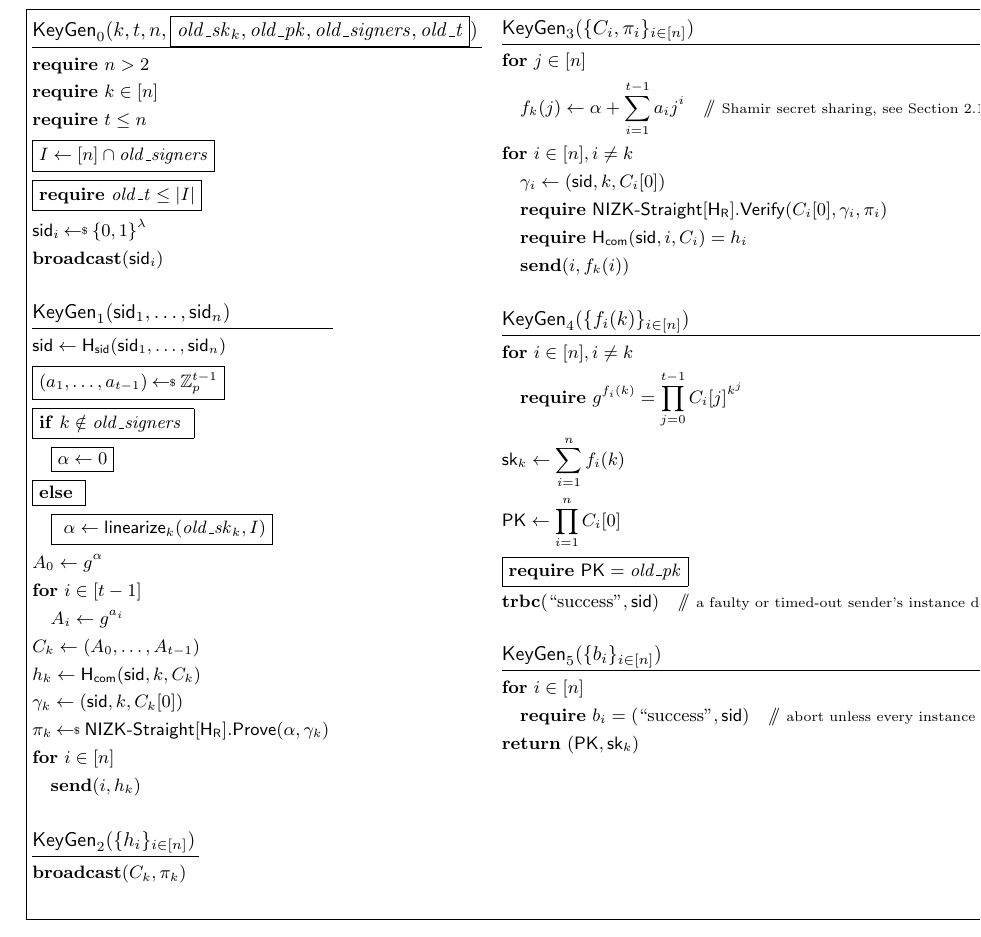
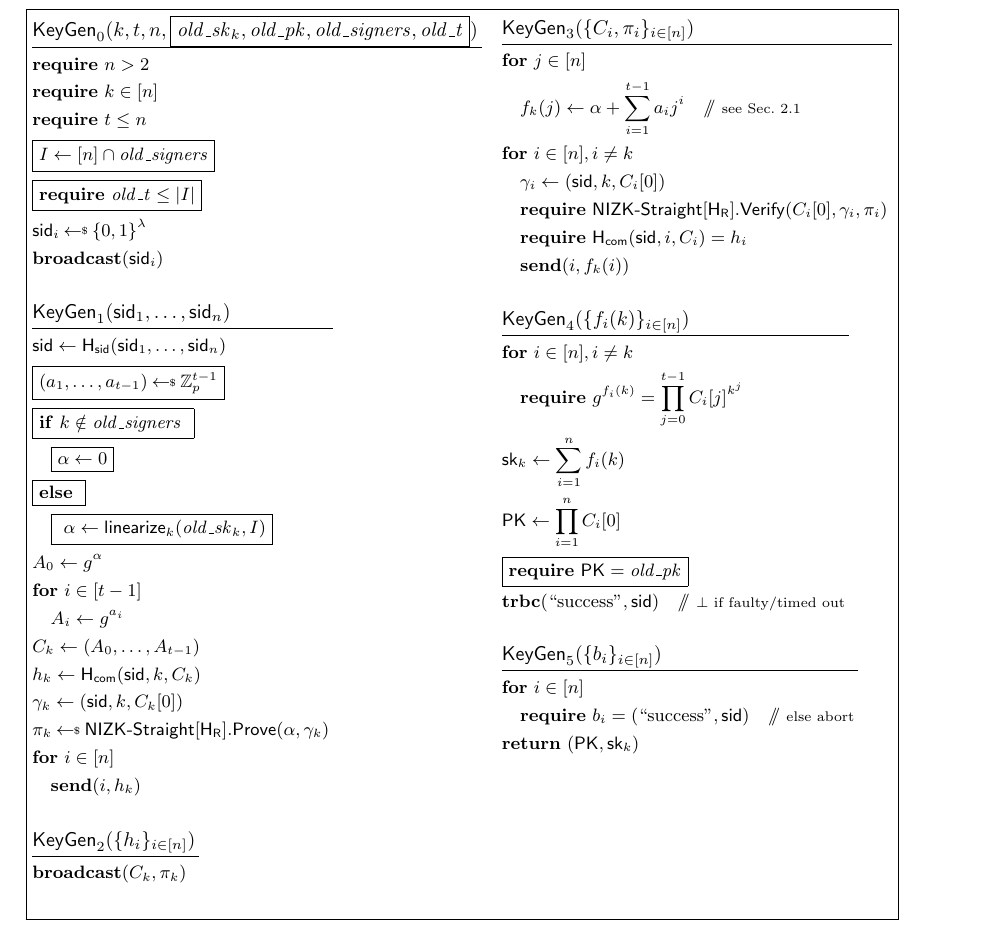
Before and after one commit to chelseakomlo-near/dkg-proof, a LaTeX paper (main.tex, which reads sections/pedpopplus.tex): part of page 15 of 17, cut so that both start at the same text. Compiled offline with pdfLaTeX.

Commit message:
Reducing the size of the box

```diff
--- a/sections/pedpopplus.tex
+++ b/sections/pedpopplus.tex
@@ -148,7 +148,7 @@ h_k \gets \HashCom(\sid, k, C_k) \\
 \begin{pcvstack}
 \procedure{$\KeyGen_3(\{C_i, \pi_i\}_{i\in\set{n}})$}{
 \pcfor j \in \set{n} \\
-\quad f_k(j) \gets \alpha + \sum_{i=1}^{\tcor} a_i j^i \pccomment{Shamir secret sharing, see Section~\ref{prelim:secret-sharing}} \\
+\quad f_k(j) \gets \alpha + \sum_{i=1}^{\tcor} a_i j^i \pccomment{see Sec.~\ref{prelim:secret-sharing}} \\
 \pcfor i \in \set{n}, i \neq k \\
 \quad \gamma_i \gets (\sid, k, C_i[0]) \\
 \quad \require \NIZKUCExtractable[\HashSchnorrR].\Verify(C_i[0], \gamma_i, \pi_i) \\
@@ -163,11 +163,11 @@ h_k \gets \HashCom(\sid, k, C_k) \\
 \sk_k \gets \sum_{i=1}^n f_i(k) \\
 \pk \gets \prod_{i=1}^n C_i[0] \\
 \fbox{$\require \pk = \oldpk$} \\
-\TRB(\success, \sid) \pccomment{a faulty or timed-out sender's instance delivers $\bot$}\\
+\TRB(\success, \sid) \pccomment{$\bot$ if faulty/timed out}\\
 }
 \procedure{$\KeyGen_5(\{b_i\}_{i\in\set{n}})$}{
 \pcfor i \in \set{n} \\
-\quad \require b_i = (\success, \sid) \pccomment{abort unless every instance delivered $(\success, \sid)$} \\
+\quad \require b_i = (\success, \sid) \pccomment{else abort} \\
 \pcreturn (\pk, \sk_k) \\
 }
 \end{pcvstack}
```
Also changed, not shown: sections/pedpopplus.tex (6 more changed lines).
